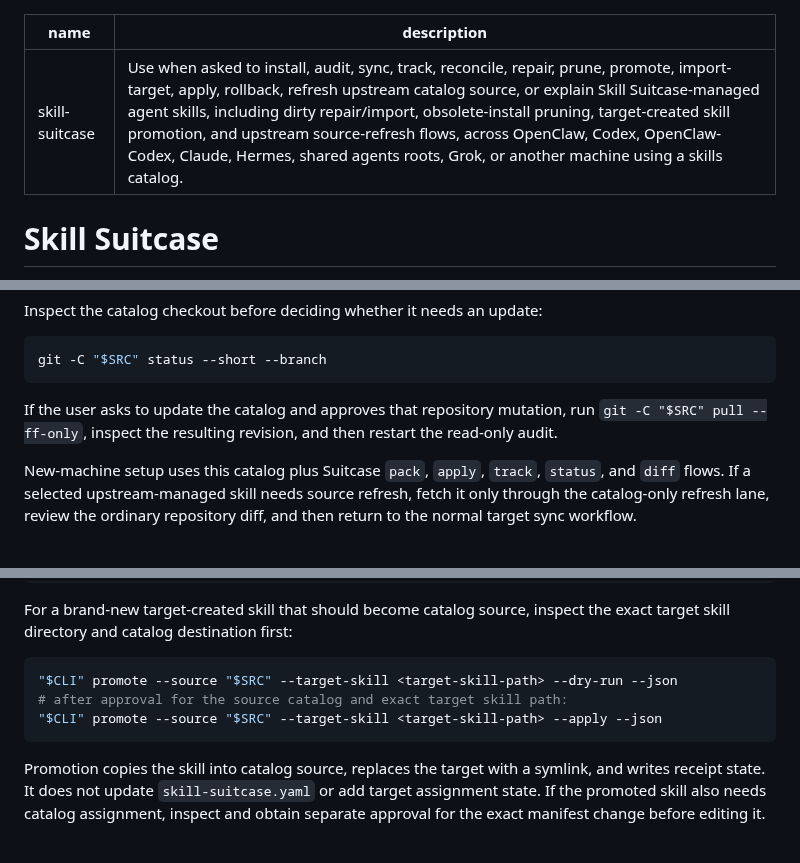
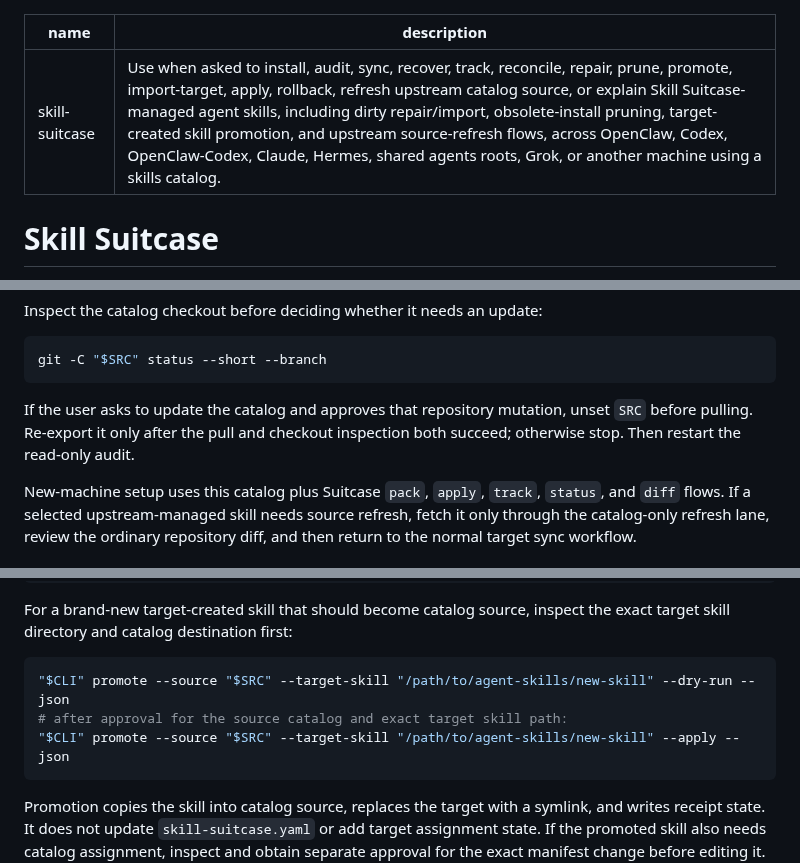
Before and after one commit to calvinnwq/skill-suitcase, a Markdown page: skills/skill-suitcase/SKILL.md, 3 parts joined by grey strips. GitHub-like rendering; blank space fills up the shorter version.

````diff
--- a/skills/skill-suitcase/SKILL.md
+++ b/skills/skill-suitcase/SKILL.md
@@ -1,6 +1,6 @@
 ---
 name: skill-suitcase
-description: Use when asked to install, audit, sync, track, reconcile, repair, prune, promote, import-target, apply, rollback, refresh upstream catalog source, or explain Skill Suitcase-managed agent skills, including dirty repair/import, obsolete-install pruning, target-created skill promotion, and upstream source-refresh flows, across OpenClaw, Codex, OpenClaw-Codex, Claude, Hermes, shared agents roots, Grok, or another machine using a skills catalog.
+description: Use when asked to install, audit, sync, recover, track, reconcile, repair, prune, promote, import-target, apply, rollback, refresh upstream catalog source, or explain Skill Suitcase-managed agent skills, including dirty repair/import, obsolete-install pruning, target-created skill promotion, and upstream source-refresh flows, across OpenClaw, Codex, OpenClaw-Codex, Claude, Hermes, shared agents roots, Grok, or another machine using a skills catalog.
 ---
 
 # Skill Suitcase
@@ -115,8 +115,10 @@ git -C "$SRC" status --short --branch
 ```
 
 If the user asks to update the catalog and approves that repository mutation,
-run `git -C "$SRC" pull --ff-only`, inspect the resulting revision, and then
-restart the read-only audit.
+unset `SRC` before pulling.
+Re-export it only after the pull and checkout inspection both succeed;
+otherwise stop.
+Then restart the read-only audit.
 
 New-machine setup uses this catalog plus Suitcase `pack`, `apply`, `track`, `status`, and `diff` flows.
 If a selected upstream-managed skill needs source refresh, fetch it only through the catalog-only refresh lane, review the ordinary repository diff, and then return to the normal target sync workflow.
@@ -338,9 +340,9 @@ For a brand-new target-created skill that should become catalog source, inspect
 the exact target skill directory and catalog destination first:
 
 ```bash
-"$CLI" promote --source "$SRC" --target-skill <target-skill-path> --dry-run --json
+"$CLI" promote --source "$SRC" --target-skill "/path/to/agent-skills/new-skill" --dry-run --json
 # after approval for the source catalog and exact target skill path:
-"$CLI" promote --source "$SRC" --target-skill <target-skill-path> --apply --json
+"$CLI" promote --source "$SRC" --target-skill "/path/to/agent-skills/new-skill" --apply --json
 ```
 
 Promotion copies the skill into catalog source, replaces the target with a
````
Also changed, not shown: other parts of skills/skill-suitcase/SKILL.md (+2 -2 lines), INSTALL.md (+9 -2 lines).
